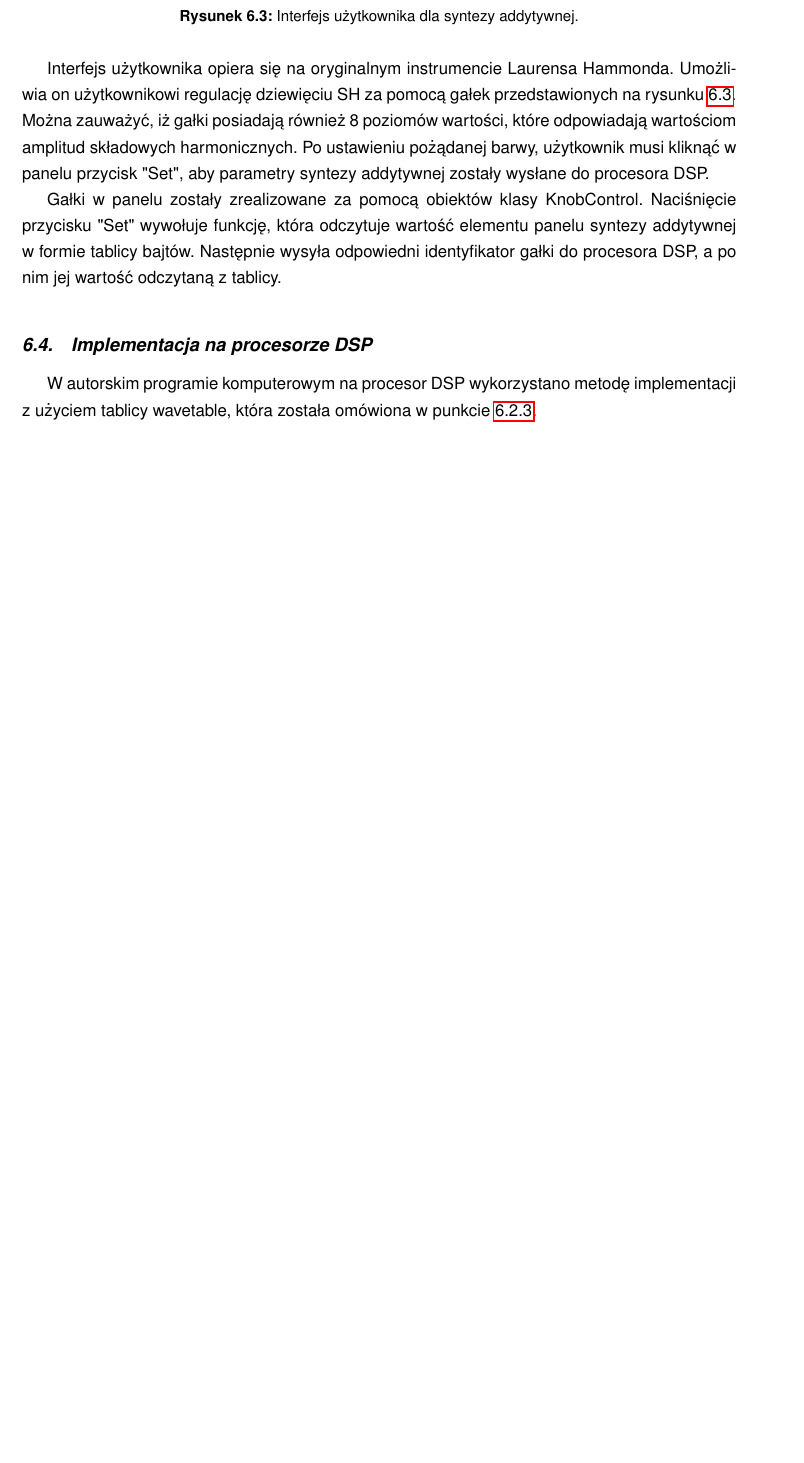
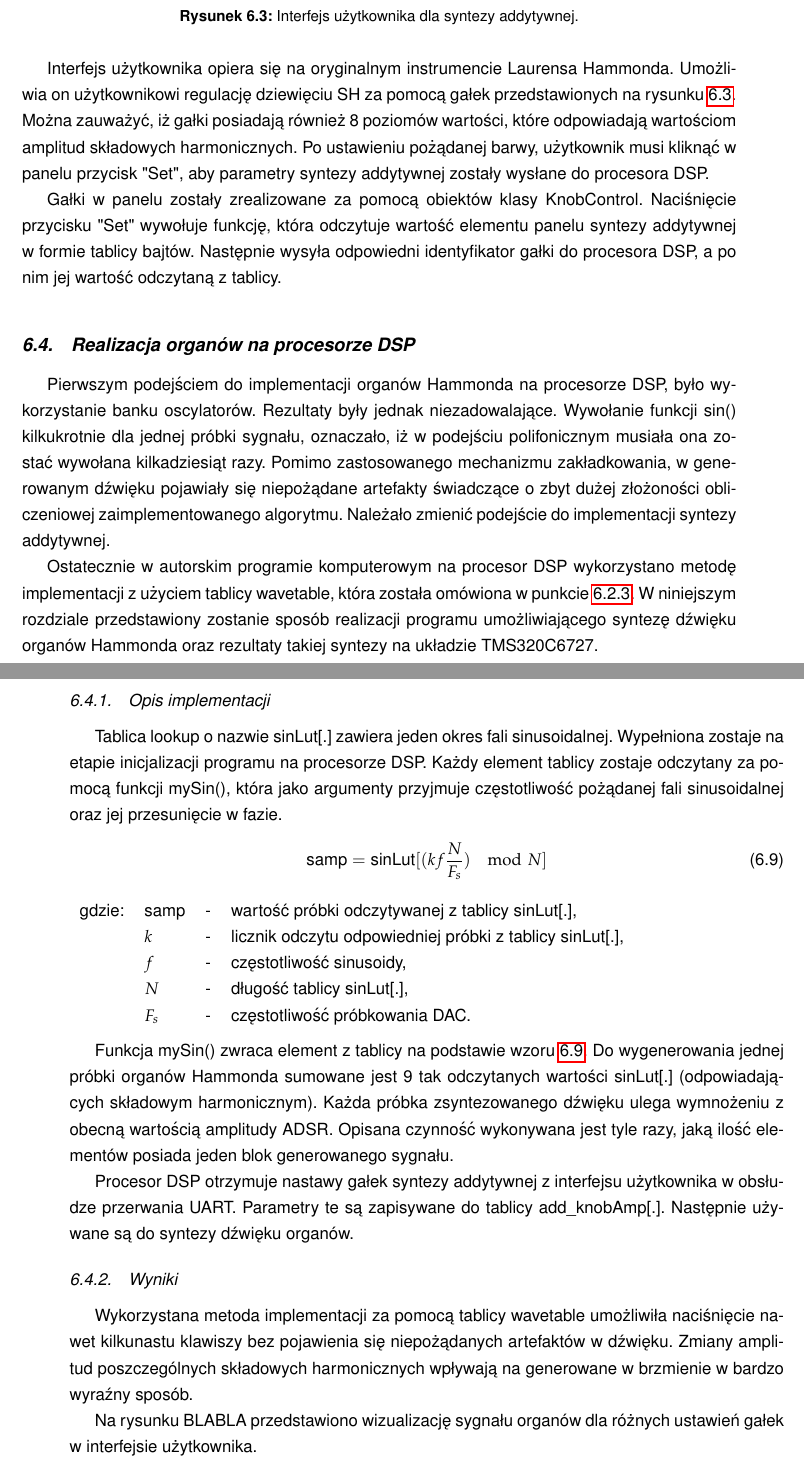
Before and after one commit to Nightkeyman/SynthMasterThesis, a LaTeX thesis (PracaMagisterska/inzynierka.tex, which reads PracaMagisterska/chapter4.tex): part of page 48 of 54 before the commit and two parts of pages 48 and 49 of 55 after it, the two joined at a grey line, cut so that both start at the same text, the shorter picture padded with empty space. Compiled offline with pdfLaTeX.

Commit message:
JS: Implementacja programu opisana

```diff
--- a/PracaMagisterska/chapter4.tex
+++ b/PracaMagisterska/chapter4.tex
@@ -177,5 +176,32 @@ Interfejs użytkownika opiera się na oryginalnym instrumencie Laurensa Hammonda
 
 Gałki w panelu zostały zrealizowane za pomocą obiektów klasy KnobControl. Naciśnięcie przycisku "Set" wywołuje funkcję, która odczytuje wartość elementu panelu syntezy addytywnej w formie tablicy bajtów. Następnie wysyła odpowiedni identyfikator gałki do procesora DSP, a po nim jej wartość odczytaną z tablicy.
 
-\section{Implementacja na procesorze DSP}
-W autorskim programie komputerowym na procesor DSP wykorzystano metodę implementacji z użyciem tablicy wavetable, która została omówiona w punkcie \ref{add_wavetable}.
+\section{Realizacja organów na procesorze DSP}
+Pierwszym podejściem do implementacji organów Hammonda na procesorze DSP, było wykorzystanie banku oscylatorów. Rezultaty były jednak niezadowalające. Wywołanie funkcji sin() kilkukrotnie dla jednej próbki sygnału, oznaczało, iż w podejściu polifonicznym musiała ona zostać wywołana kilkadziesiąt razy.
+Pomimo zastosowanego mechanizmu zakładkowania, w generowanym dźwięku pojawiały się niepożądane artefakty świadczące o zbyt dużej złożoności obliczeniowej zaimplementowanego algorytmu. Należało zmienić podejście do implementacji syntezy addytywnej.
+
+Ostatecznie w autorskim programie komputerowym na procesor DSP wykorzystano metodę implementacji z użyciem tablicy wavetable, która została omówiona w punkcie \ref{add_wavetable}. W niniejszym rozdziale przedstawiony zostanie sposób realizacji programu umożliwiającego syntezę dźwięku organów Hammonda oraz rezultaty takiej syntezy na układzie TMS320C6727.
+
+\subsection{Opis implementacji}
+Tablica lookup o nazwie sinLut[.] zawiera jeden okres fali sinusoidalnej. Wypełniona zostaje na etapie inicjalizacji programu na procesorze DSP. Każdy element tablicy zostaje odczytany za pomocą funkcji mySin(), która jako argumenty przyjmuje częstotliwość pożądanej fali sinusoidalnej oraz jej przesunięcie w fazie.
+\begin{equation} \label{equ:addit_sinLut}
+\text{samp} = \text{sinLut}[(kf\frac{N}{F_s})\mod{N}] \\
+\end{equation}
+\begin{tabular}{ l l l l}
+	gdzie: & \text{samp} &  - & wartość próbki odczytywanej z tablicy sinLut[.], \\
+	& $k$ &  - & licznik odczytu odpowiedniej próbki z tablicy sinLut[.], \\
+	& $f$ & - & częstotliwość sinusoidy, \\
+	& $N$ & - & długość tablicy sinLut[.], \\
+	& $F_s$ & - & częstotliwość próbkowania DAC. \\
+\end{tabular} \\
+
+Funkcja mySin() zwraca element z tablicy na podstawie wzoru \ref{equ:addit_sinLut}. Do wygenerowania jednej próbki organów Hammonda sumowane jest 9 tak odczytanych wartości sinLut[.] (odpowiadających składowym harmonicznym). Każda próbka zsyntezowanego dźwięku ulega wymnożeniu z obecną wartością amplitudy ADSR. Opisana czynność wykonywana jest tyle razy, jaką ilość elementów posiada jeden blok generowanego sygnału.
+
+Procesor DSP otrzymuje nastawy gałek syntezy addytywnej z interfejsu użytkownika w obsłudze przerwania UART. Parametry te są zapisywane do tablicy add\_knobAmp[.]. Następnie używane są do syntezy dźwięku organów.
+
+\subsection{Wyniki}
+Wykorzystana metoda implementacji za pomocą tablicy wavetable umożliwiła naciśnięcie nawet kilkunastu klawiszy bez pojawienia się niepożądanych artefaktów w dźwięku. Zmiany amplitud poszczególnych składowych harmonicznych wpływają na generowane w brzmienie w bardzo wyraźny sposób.
+
+% Rysunek
+
+Na rysunku BLABLA przedstawiono wizualizację sygnału organów dla różnych ustawień gałek w interfejsie użytkownika.
```
Also changed, not shown: PracaMagisterska/chapter2.tex (+1 -2 lines), PracaMagisterska/chapter4.tex (21 more changed lines).
